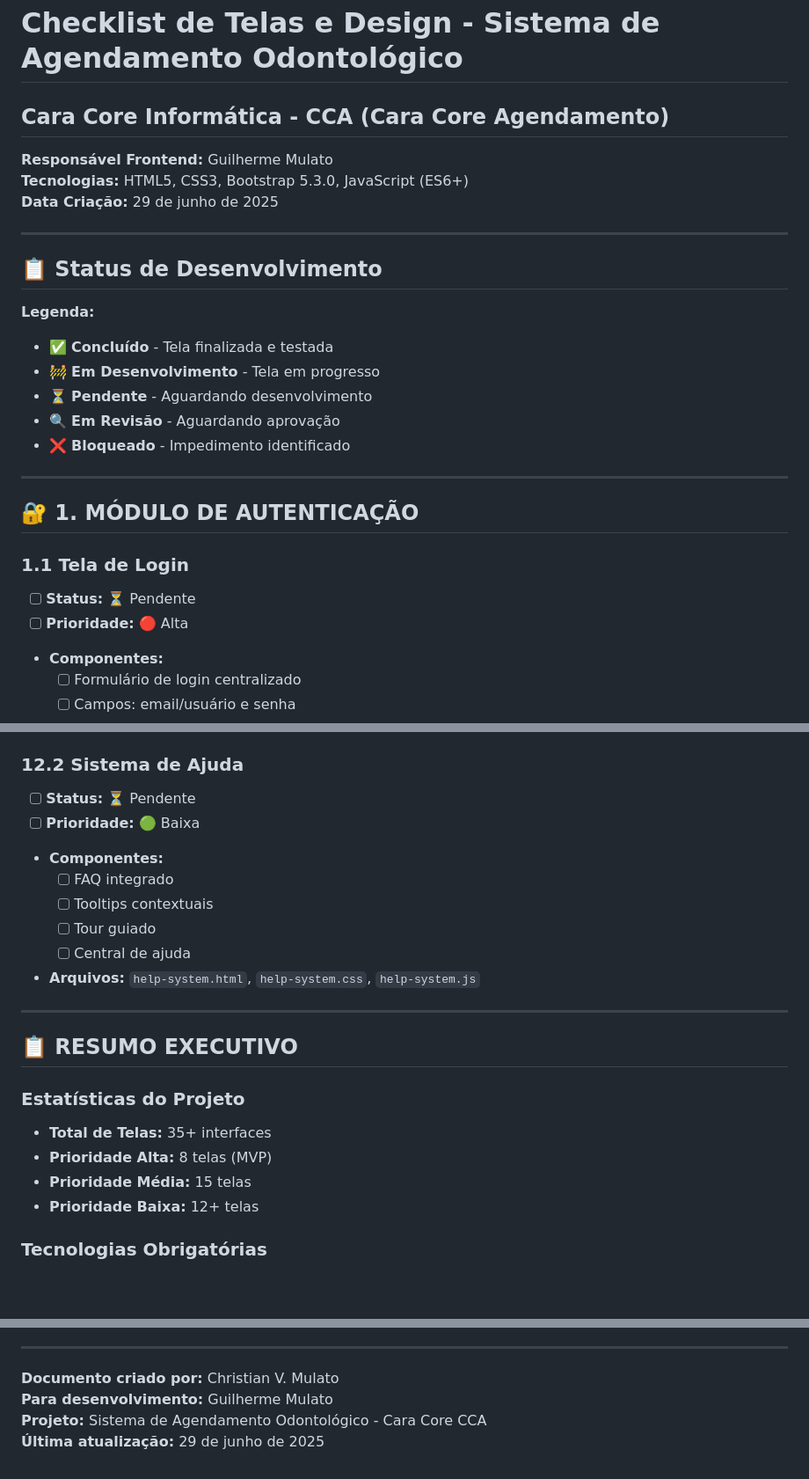
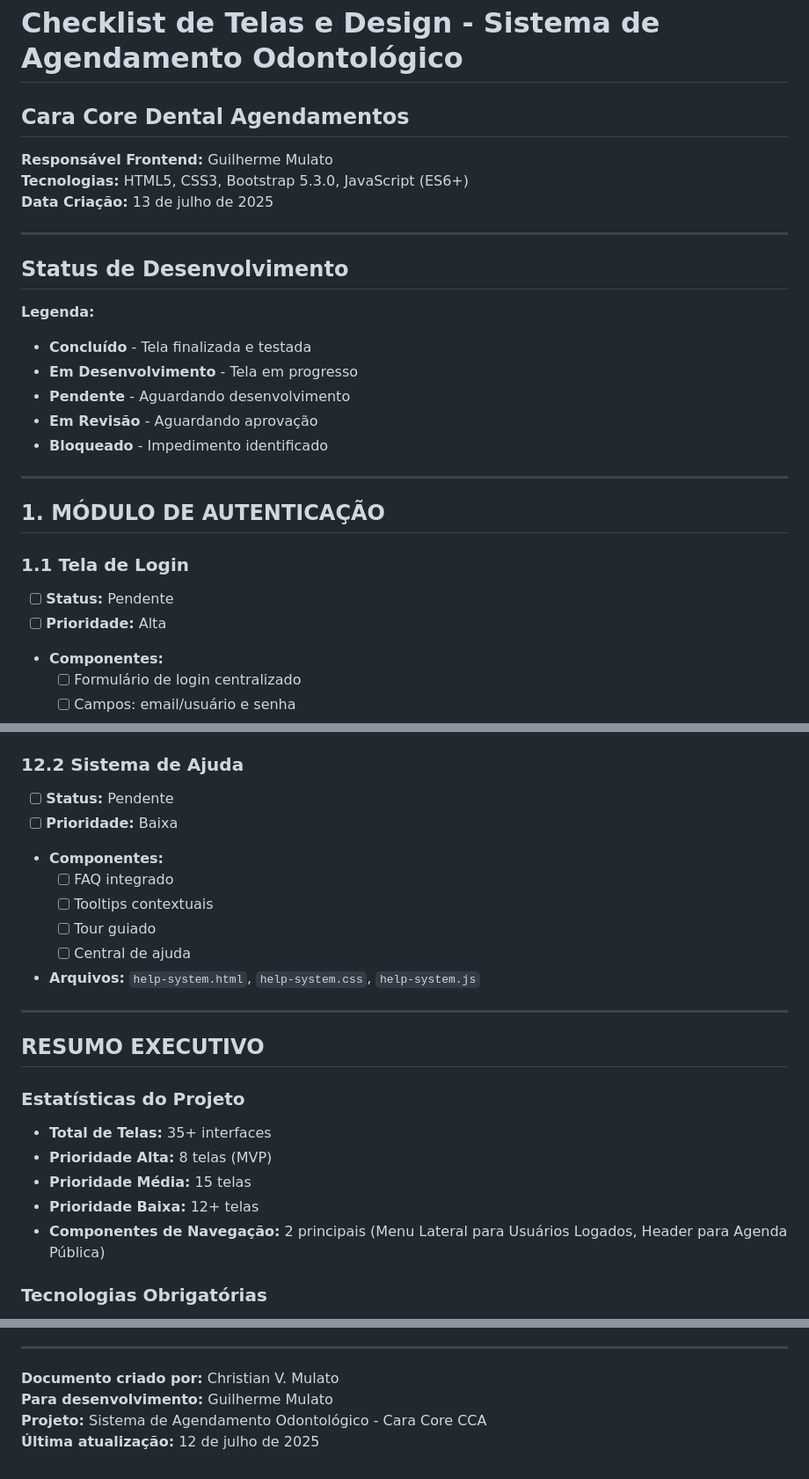
Before and after one commit to chmulato/caracore-dental, a Markdown page: doc/tech/telas_e_design.md, 3 parts joined by grey strips. Shown: that part at 88% size. Rendered like a GitHub page; blank space fills up the shorter version.

```diff
--- a/doc/tech/telas_e_design.md
+++ b/doc/tech/telas_e_design.md
@@ -1,31 +1,31 @@
 # Checklist de Telas e Design - Sistema de Agendamento Odontológico
 
-## Cara Core Informática - CCA (Cara Core Agendamento)
+## Cara Core Dental Agendamentos
 
 **Responsável Frontend:** Guilherme Mulato
 **Tecnologias:** HTML5, CSS3, Bootstrap 5.3.0, JavaScript (ES6+)
-**Data Criação:** 29 de junho de 2025
+**Data Criação:** 13 de julho de 2025
 
 ---
 
-## 📋 Status de Desenvolvimento
+## Status de Desenvolvimento
 
 **Legenda:**
 
-- ✅ **Concluído** - Tela finalizada e testada
-- 🚧 **Em Desenvolvimento** - Tela em progresso
-- ⏳ **Pendente** - Aguardando desenvolvimento
-- 🔍 **Em Revisão** - Aguardando aprovação
-- ❌ **Bloqueado** - Impedimento identificado
+- **Concluído** - Tela finalizada e testada
+- **Em Desenvolvimento** - Tela em progresso
+- **Pendente** - Aguardando desenvolvimento
+- **Em Revisão** - Aguardando aprovação
+- **Bloqueado** - Impedimento identificado
 
 ---
 
-## 🔐 **1. MÓDULO DE AUTENTICAÇÃO**
+## **1. MÓDULO DE AUTENTICAÇÃO**
 
 ### 1.1 Tela de Login
 
-- [ ] **Status:** ⏳ Pendente
-- [ ] **Prioridade:** 🔴 Alta
+- [ ] **Status:** Pendente
+- [ ] **Prioridade:** Alta
 - **Componentes:**
   - [ ] Formulário de login centralizado
   - [ ] Campos: email/usuário e senha
@@ -529,8 +595,8 @@
 
 ### 12.2 Sistema de Ajuda
 
-- [ ] **Status:** ⏳ Pendente
-- [ ] **Prioridade:** 🟢 Baixa
+- [ ] **Status:** Pendente
+- [ ] **Prioridade:** Baixa
 - **Componentes:**
   - [ ] FAQ integrado
   - [ ] Tooltips contextuais
@@ -540,7 +606,7 @@
 
 ---
 
-## 📋 **RESUMO EXECUTIVO**
+## **RESUMO EXECUTIVO**
 
 ### **Estatísticas do Projeto**
 
@@ -548,6 +614,7 @@
 - **Prioridade Alta:** 8 telas (MVP)
 - **Prioridade Média:** 15 telas
 - **Prioridade Baixa:** 12+ telas
+- **Componentes de Navegação:** 2 principais (Menu Lateral para Usuários Logados, Header para Agenda Pública)
 
 ### **Tecnologias Obrigatórias**
 
@@ -607,4 +674,4 @@
 **Documento criado por:** Christian V. Mulato
 **Para desenvolvimento:** Guilherme Mulato
 **Projeto:** Sistema de Agendamento Odontológico - Cara Core CCA
-**Última atualização:** 29 de junho de 2025
+**Última atualização:** 12 de julho de 2025
```
Also changed, not shown: other parts of doc/tech/telas_e_design.md (+154 -88 lines).
